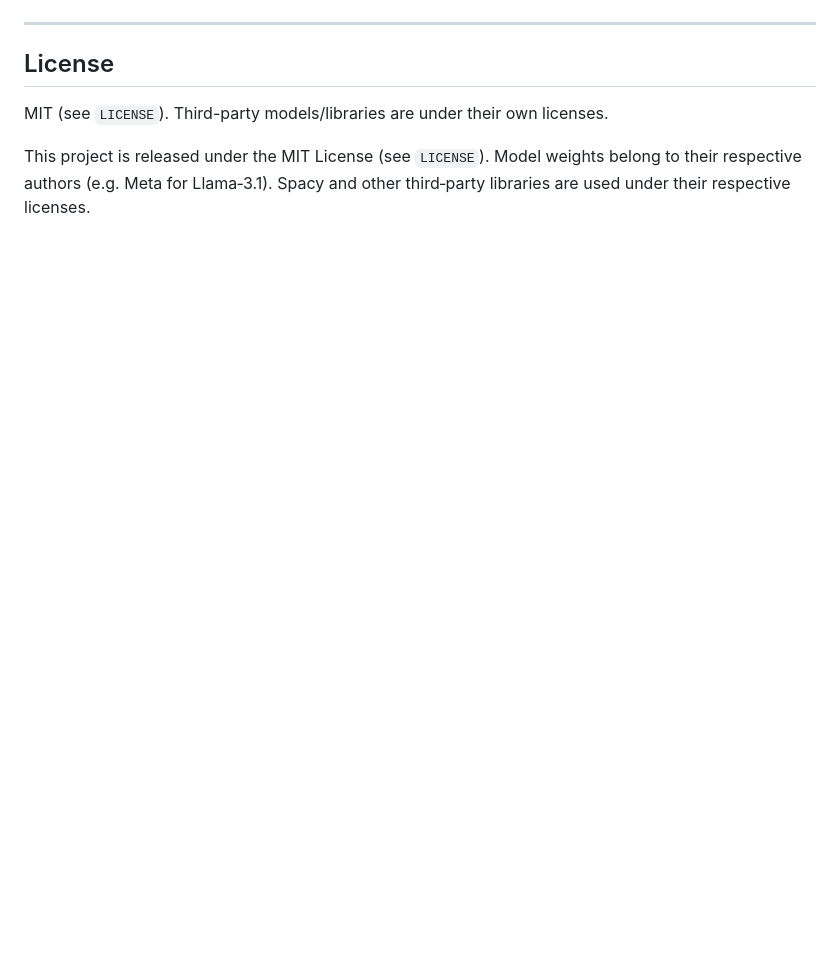
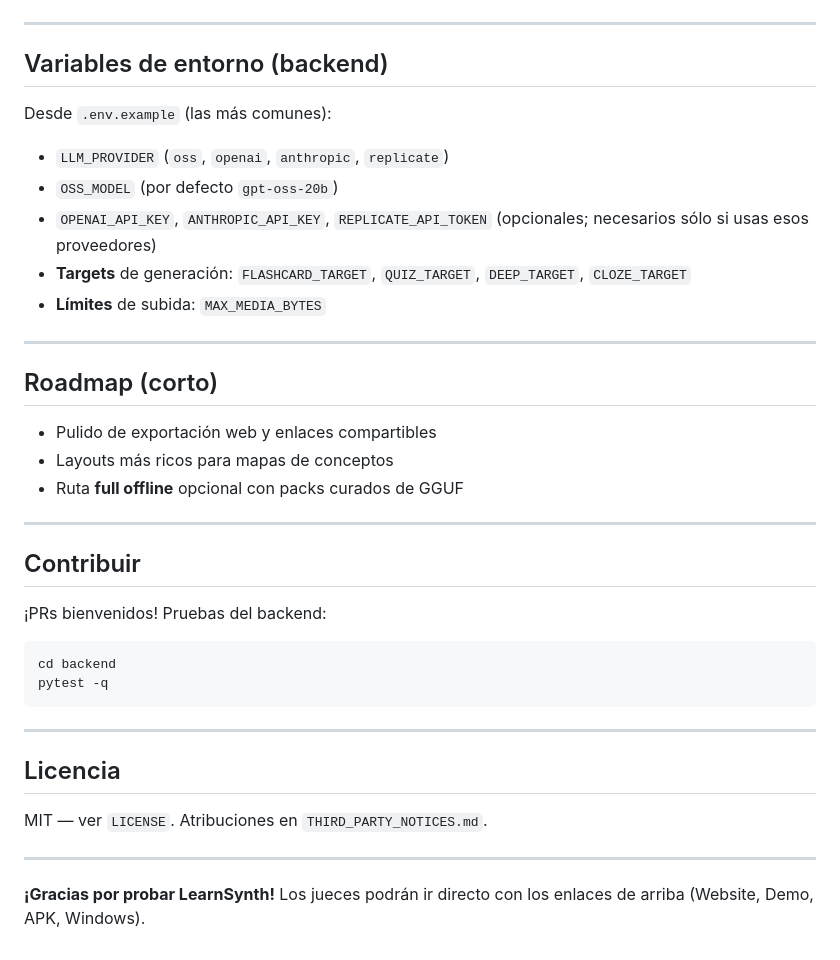
Before and after one commit to AlexPraxedes12/LearnSynth, a Markdown page: README.md, the part around the change printed below. Drawn GitHub-style; blank space fills up the shorter version.

````diff
--- a/README.md
+++ b/README.md
@@ -132,10 +120,41 @@ flutter build apk --release
 
 ---
 
-## License
-MIT (see `LICENSE`). Third-party models/libraries are under their own licenses.
+## Variables de entorno (backend)
 
+Desde `.env.example` (las más comunes):
 
-This project is released under the MIT License (see `LICENSE`).  Model weights
-belong to their respective authors (e.g. Meta for Llama‑3.1).  Spacy and other
-third‑party libraries are used under their respective licenses.
+- `LLM_PROVIDER` (`oss`, `openai`, `anthropic`, `replicate`)
+- `OSS_MODEL` (por defecto `gpt-oss-20b`)
+- `OPENAI_API_KEY`, `ANTHROPIC_API_KEY`, `REPLICATE_API_TOKEN` (opcionales; necesarios sólo si usas esos proveedores)
+- **Targets** de generación: `FLASHCARD_TARGET`, `QUIZ_TARGET`, `DEEP_TARGET`, `CLOZE_TARGET`
+- **Límites** de subida: `MAX_MEDIA_BYTES`
+
+---
+
+## Roadmap (corto)
+
+- Pulido de exportación web y enlaces compartibles
+- Layouts más ricos para mapas de conceptos
+- Ruta **full offline** opcional con packs curados de GGUF
+
+---
+
+## Contribuir
+
+¡PRs bienvenidos! Pruebas del backend:
+
+```bash
+cd backend
+pytest -q
+```
+
+---
+
+## Licencia
+
+MIT — ver `LICENSE`. Atribuciones en `THIRD_PARTY_NOTICES.md`.
+
+---
+
+**¡Gracias por probar LearnSynth!** Los jueces podrán ir directo con los enlaces de arriba (Website, Demo, APK, Windows).
````
Also changed, not shown: other parts of README.md (+92 -104 lines).
